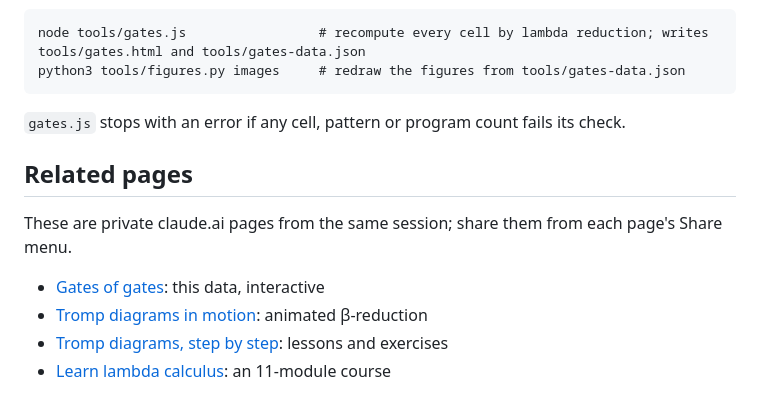
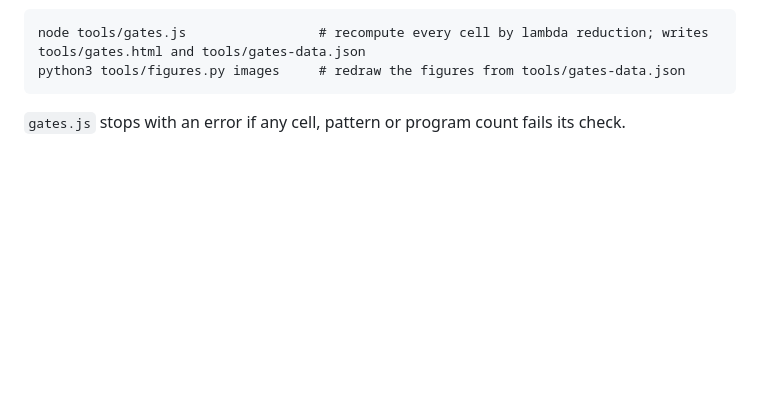
Before and after one commit to Gernreich/Logic-Research, a Markdown page: gates-of-gates/README.md, the part around the change. GitHub-like rendering; blank space fills up the shorter version.

````diff
--- a/gates-of-gates/README.md
+++ b/gates-of-gates/README.md
@@ -133,12 +133,3 @@ python3 tools/figures.py images     # redraw the figures from tools/gates-data.j
 ```
 
 `gates.js` stops with an error if any cell, pattern or program count fails its check.
-
-## Related pages
-
-These are private claude.ai pages from the same session; share them from each page's Share menu.
-
-- [Gates of gates](https://claude.ai/artifact/BSo6NyozfuMkctwmoWpVun): this data, interactive
-- [Tromp diagrams in motion](https://claude.ai/artifact/TykF7U7y4S2qATkRcVSTfL): animated β-reduction
-- [Tromp diagrams, step by step](https://claude.ai/artifact/QBamJgp2UNdF67VgMUjzDP): lessons and exercises
-- [Learn lambda calculus](https://claude.ai/artifact/BZnTt47kC1gdDDSKhiPW6k): an 11-module course
````
Also changed, not shown: README.md (+4 -17 lines).
